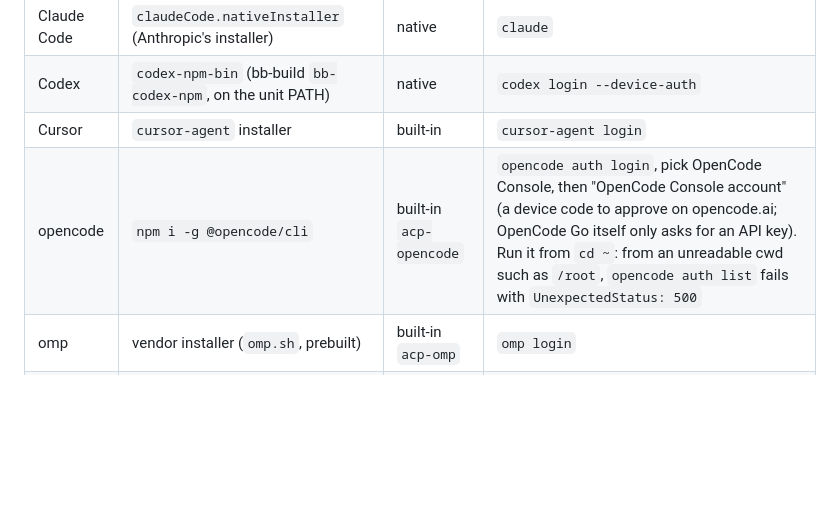
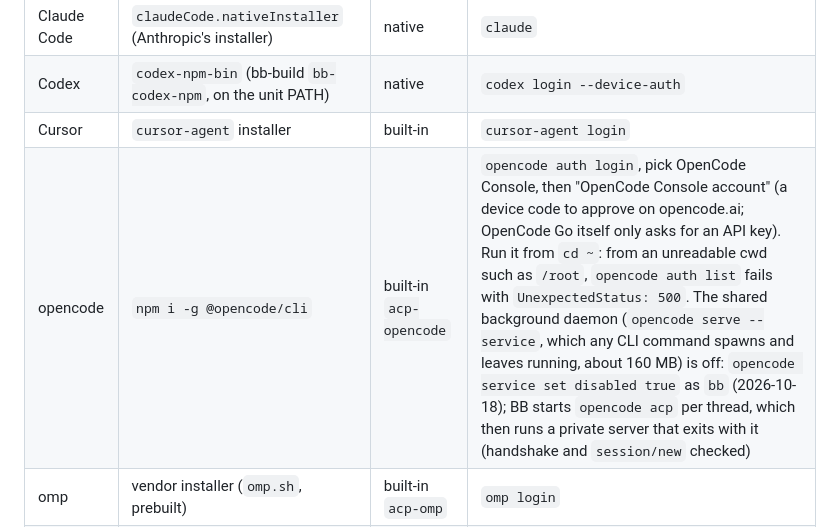
Before and after one commit to djbclark/site-djbclark, a Markdown page: docs/bb-vps-primary.md, the part around the change. Rendered like a GitHub page; blank space fills up the shorter version.

Commit message:
docs: vps-primary opencode shared service disabled; AFS cache 500000 KiB
Co-Authored-By: Claude Opus 5.5 (1M context) <noreply@anthropic.com>

```diff
--- a/docs/bb-vps-primary.md
+++ b/docs/bb-vps-primary.md
@@ -127,7 +127,7 @@ into `~/.local/bin` or `~/.grok`); nix-ld covers the generic Linux binaries.
 | Claude Code | `claudeCode.nativeInstaller` (Anthropic's installer) | native | `claude` |
 | Codex | `codex-npm-bin` (bb-build `bb-codex-npm`, on the unit PATH) | native | `codex login --device-auth` |
 | Cursor | `cursor-agent` installer | built-in | `cursor-agent login` |
-| opencode | `npm i -g @opencode/cli` | built-in `acp-opencode` | `opencode auth login`, pick OpenCode Console, then "OpenCode Console account" (a device code to approve on opencode.ai; OpenCode Go itself only asks for an API key). Run it from `cd ~`: from an unreadable cwd such as `/root`, `opencode auth list` fails with `UnexpectedStatus: 500` |
+| opencode | `npm i -g @opencode/cli` | built-in `acp-opencode` | `opencode auth login`, pick OpenCode Console, then "OpenCode Console account" (a device code to approve on opencode.ai; OpenCode Go itself only asks for an API key). Run it from `cd ~`: from an unreadable cwd such as `/root`, `opencode auth list` fails with `UnexpectedStatus: 500`. The shared background daemon (`opencode serve --service`, which any CLI command spawns and leaves running, about 160 MB) is off: `opencode service set disabled true` as `bb` (2026-10-18); BB starts `opencode acp` per thread, which then runs a private server that exits with it (handshake and `session/new` checked) |
 | omp | vendor installer (`omp.sh`, prebuilt) | built-in `acp-omp` | `omp login` |
 | grok | vendor installer (`x.ai/cli`) into `~/.grok` | built-in `acp-grok` | `grok login` (prints a URL) |
 | hermes | fresh Hermes Agent, own `HERMES_HOME` `~bb/.hermes` (no gateway, no memory provider, no Mac state) | built-in `acp-hermes-agent` | `hermes auth add openai-codex --type oauth --no-browser` (route preset: provider `openai-codex`) |
```
Also changed, not shown: docs/plans/vps-primary-athena.md (+1 -1 lines).
